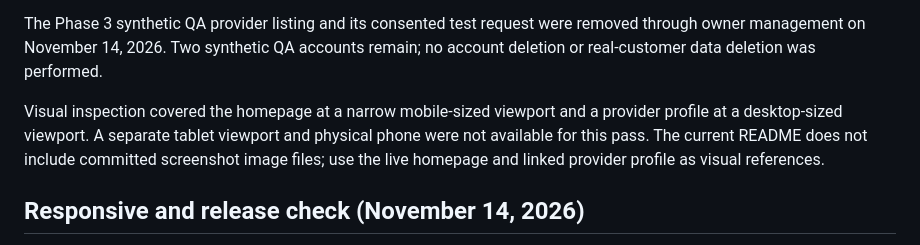
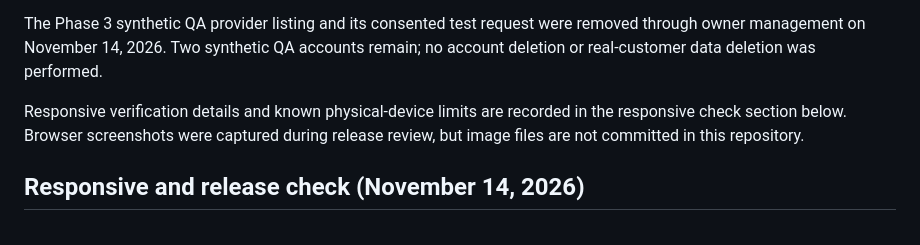
Before and after one commit to biplabxdas/barak-valley-connect, a Markdown page: README.md, the part around the change. Drawn GitHub-style.

Commit message:
Clarify README responsive verification note

```diff
--- a/README.md
+++ b/README.md
@@ -162,7 +162,7 @@ The release-readiness run exercised customer and provider registration/login, pr
 
 The Phase 3 synthetic QA provider listing and its consented test request were removed through owner management on November 14, 2026. Two synthetic QA accounts remain; no account deletion or real-customer data deletion was performed.
 
-Visual inspection covered the homepage at a narrow mobile-sized viewport and a provider profile at a desktop-sized viewport. A separate tablet viewport and physical phone were not available for this pass. The current README does not include committed screenshot image files; use the live homepage and linked provider profile as visual references.
+Responsive verification details and known physical-device limits are recorded in the responsive check section below. Browser screenshots were captured during release review, but image files are not committed in this repository.
 
 
 ## Responsive and release check (November 14, 2026)
```
